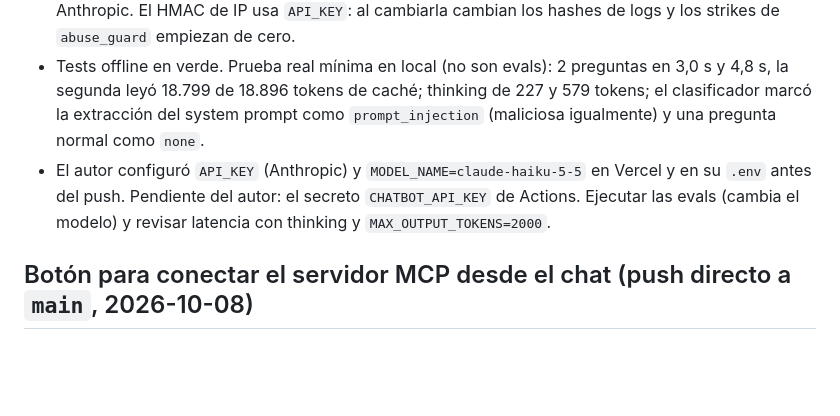
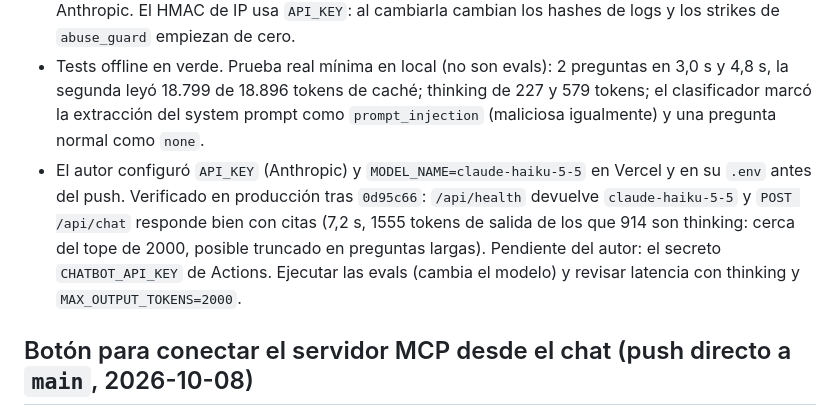
Before and after one commit to DemetrioTahoces/DemetrioTahoces.github.io, a Markdown page: context.md, the part around the change. Rendered like a GitHub page; blank space fills up the shorter version.

Commit message:
docs(context): migración a Haiku 5.5 verificada en producción
Co-Authored-By: Claude Opus 5.5 <noreply@anthropic.com>

```diff
--- a/context.md
+++ b/context.md
@@ -9,7 +9,7 @@ Traspaso entre sesiones de agentes. Cada cambio o PR actualiza su entrada (regla
 - Petición del autor: cambiar el modelo a Haiku 5.5. `langchain-openai` sale y entra `langchain-anthropic` (1.7.5, `uv.lock` regenerado). `core/agent.py`: `create_anthropic_model()` (`ChatAnthropic`, `output_config.effort`, thinking adaptativo por defecto con el texto omitido, sin `temperature` porque Haiku 5.5 da 400) compartida por el agente, el clasificador de abuso y el juez de evals. Caché: `AnthropicPromptCachingMiddleware` (tools + system + cola de mensajes); en OpenAI era automática. Clasificador y juez con `with_structured_output(method="json_schema")` en vez de tool forzada.
 - Por defecto `MODEL_NAME=claude-haiku-5-5`, `REASONING_EFFORT=medium` (`none` ya no vale: `low`-`max`), juez `claude-haiku-5-5`. `API_KEY` sigue siendo el nombre de la variable, pero ahora es la key de Anthropic. El HMAC de IP usa `API_KEY`: al cambiarla cambian los hashes de logs y los strikes de `abuse_guard` empiezan de cero.
 - Tests offline en verde. Prueba real mínima en local (no son evals): 2 preguntas en 3,0 s y 4,8 s, la segunda leyó 18.799 de 18.896 tokens de caché; thinking de 227 y 579 tokens; el clasificador marcó la extracción del system prompt como `prompt_injection` (maliciosa igualmente) y una pregunta normal como `none`.
-- El autor configuró `API_KEY` (Anthropic) y `MODEL_NAME=claude-haiku-5-5` en Vercel y en su `.env` antes del push. Pendiente del autor: el secreto `CHATBOT_API_KEY` de Actions. Ejecutar las evals (cambia el modelo) y revisar latencia con thinking y `MAX_OUTPUT_TOKENS=2000`.
+- El autor configuró `API_KEY` (Anthropic) y `MODEL_NAME=claude-haiku-5-5` en Vercel y en su `.env` antes del push. Verificado en producción tras `0d95c66`: `/api/health` devuelve `claude-haiku-5-5` y `POST /api/chat` responde bien con citas (7,2 s, 1555 tokens de salida de los que 914 son thinking: cerca del tope de 2000, posible truncado en preguntas largas). Pendiente del autor: el secreto `CHATBOT_API_KEY` de Actions. Ejecutar las evals (cambia el modelo) y revisar latencia con thinking y `MAX_OUTPUT_TOKENS=2000`.
 
 ## Botón para conectar el servidor MCP desde el chat (push directo a `main`, 2026-10-08)
 
```
